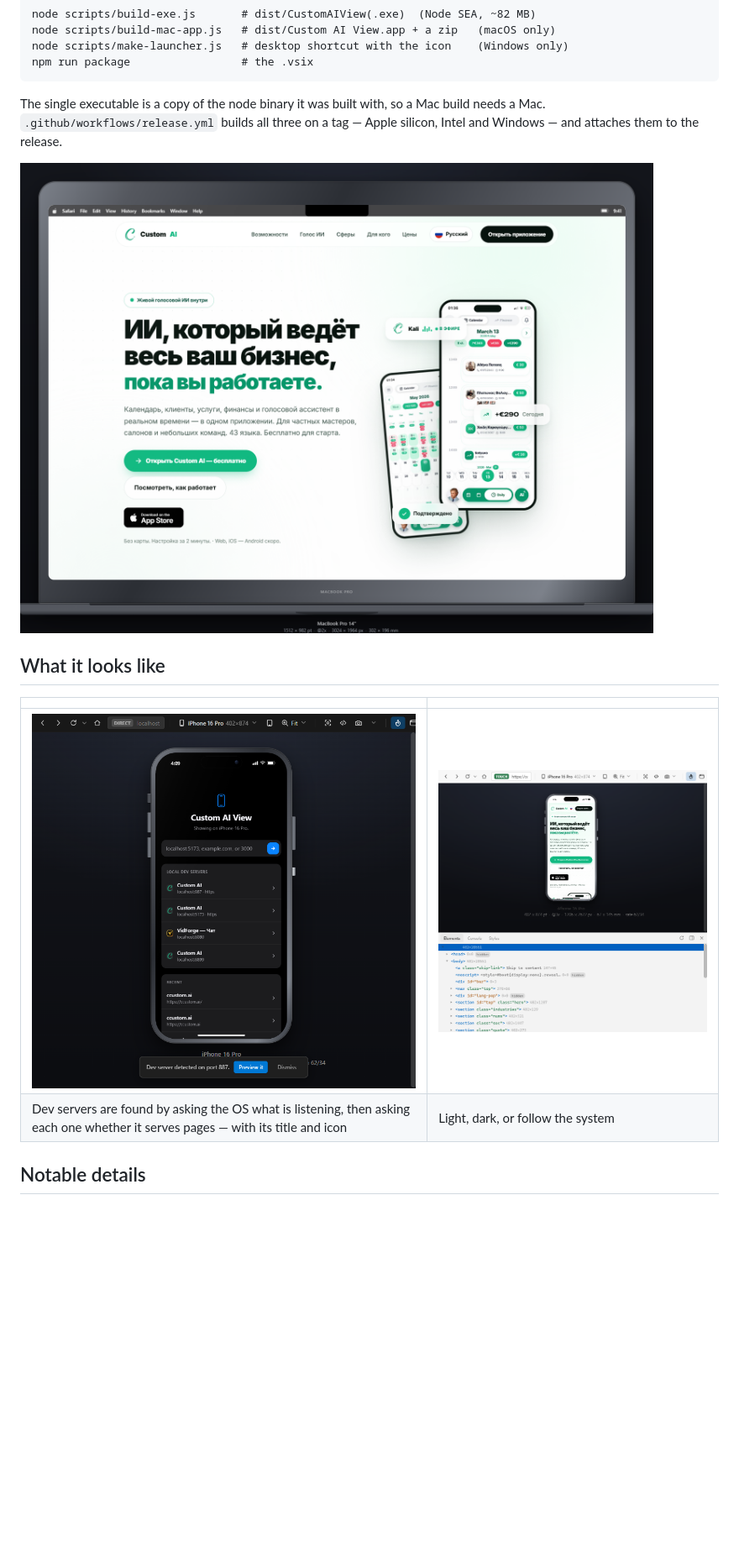
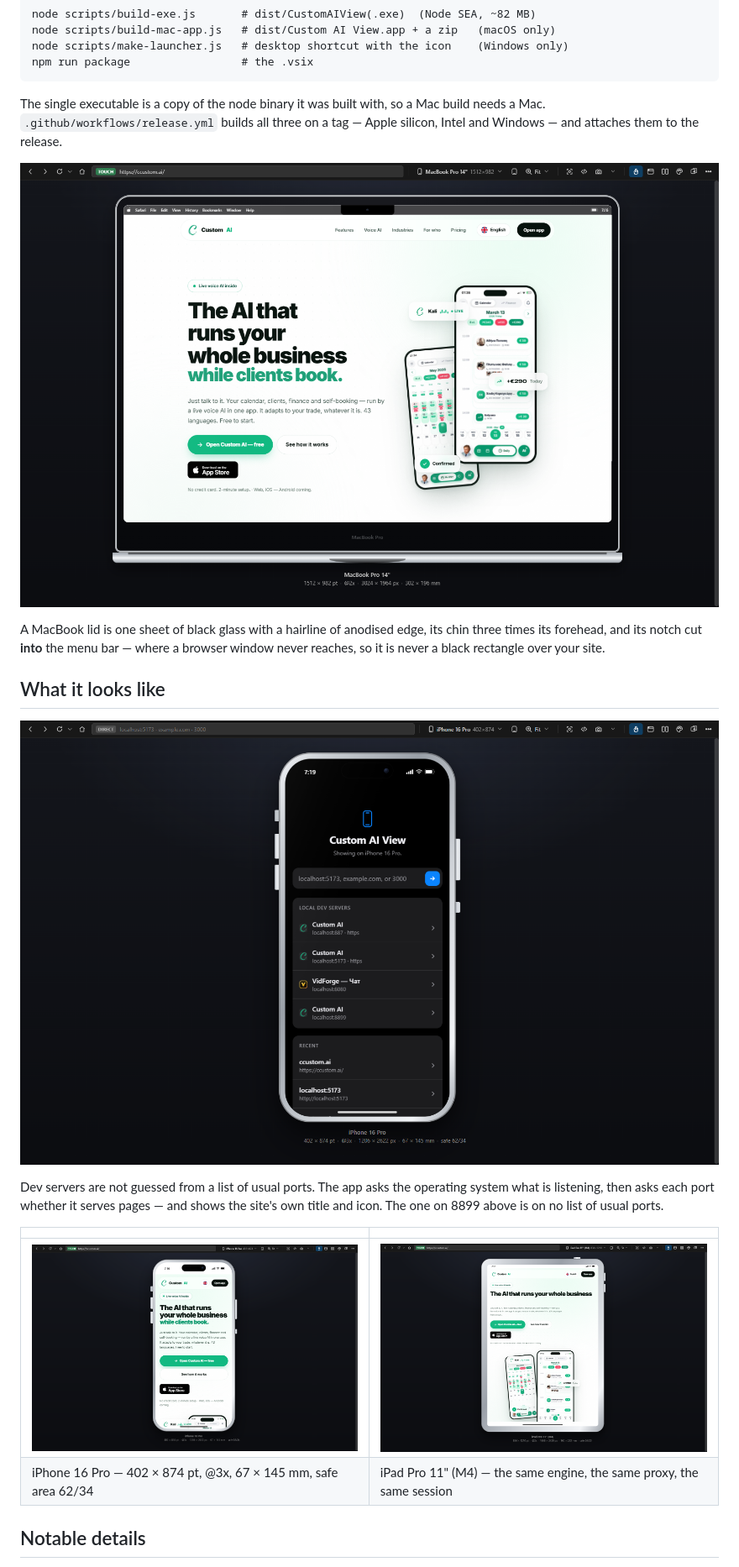
Before and after one commit to ccustomai/custom-ai-view, a Markdown page: README.md, the part around the change. Shown at 84% size. Drawn GitHub-style; pictures changed too: docs/ipad.png (added), docs/iphone.png (added), docs/light-theme.png (deleted); blank space fills up the shorter version.

Commit message:
The screenshots in the README were the old ones, in Russian
Every picture on the repository page was a working screenshot from before the
frame was fixed: the site in Russian because it picks the browser's language,
the iPad cropped against the window edge because the saved zoom was 75%, a
toast sitting across the device label, and the MacBook still drawn as an
aluminium picture frame.

Retaken with the site switched to English through its own picker, zoom set to
Fit so nothing is cropped, and a clean Recent list. The light-theme plate is
gone — it was showing the dark studio stage behind the device, not the theme,
so it illustrated nothing. iPhone and iPad take its place, and the MacBook
plate now shows the lid the way it is actually drawn.

The Russian README had no pictures at all; it has the same two now.

```diff
--- a/README.md
+++ b/README.md
@@ -107,14 +107,24 @@ The single executable is a copy of the node binary it was built with, so a Mac b
 needs a Mac. `.github/workflows/release.yml` builds all three on a tag — Apple
 silicon, Intel and Windows — and attaches them to the release.
 
-![MacBook Pro frame with the macOS menu bar](docs/macbook.png)
+![MacBook Pro 14-inch frame: black glass, the notch cut into the macOS menu bar, and the deck below the lid](docs/macbook.png)
+
+A MacBook lid is one sheet of black glass with a hairline of anodised edge, its chin
+three times its forehead, and its notch cut **into** the menu bar — where a browser
+window never reaches, so it is never a black rectangle over your site.
 
 ## What it looks like
 
+![The start page, listing the dev servers found on this machine](docs/start-page.png)
+
+Dev servers are not guessed from a list of usual ports. The app asks the operating
+system what is listening, then asks each port whether it serves pages — and shows the
+site's own title and icon. The one on 8899 above is on no list of usual ports.
+
 | | |
 |---|---|
-| ![Start page](docs/start-page.png) | ![Light theme](docs/light-theme.png) |
-| Dev servers are found by asking the OS what is listening, then asking each one whether it serves pages — with its title and icon | Light, dark, or follow the system |
+| ![iPhone 16 Pro frame showing a live site](docs/iphone.png) | ![iPad Pro 11-inch frame showing the same site](docs/ipad.png) |
+| iPhone 16 Pro — 402 × 874 pt, @3x, 67 × 145 mm, safe area 62/34 | iPad Pro 11" (M4) — the same engine, the same proxy, the same session |
 
 ## Notable details
 
```
Also changed, not shown: README.ru.md (+11 -1 lines), docs/inspect-element.png.
